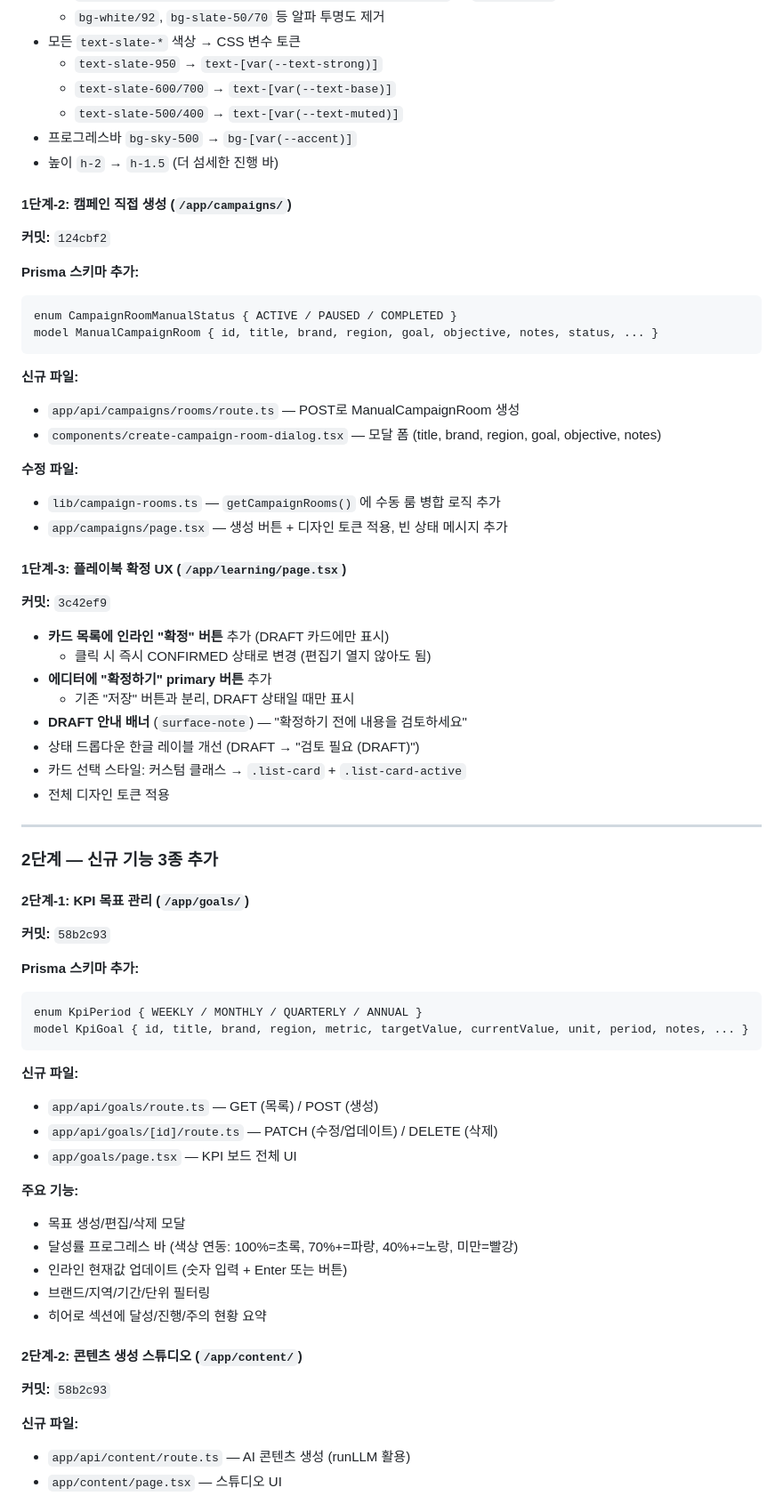
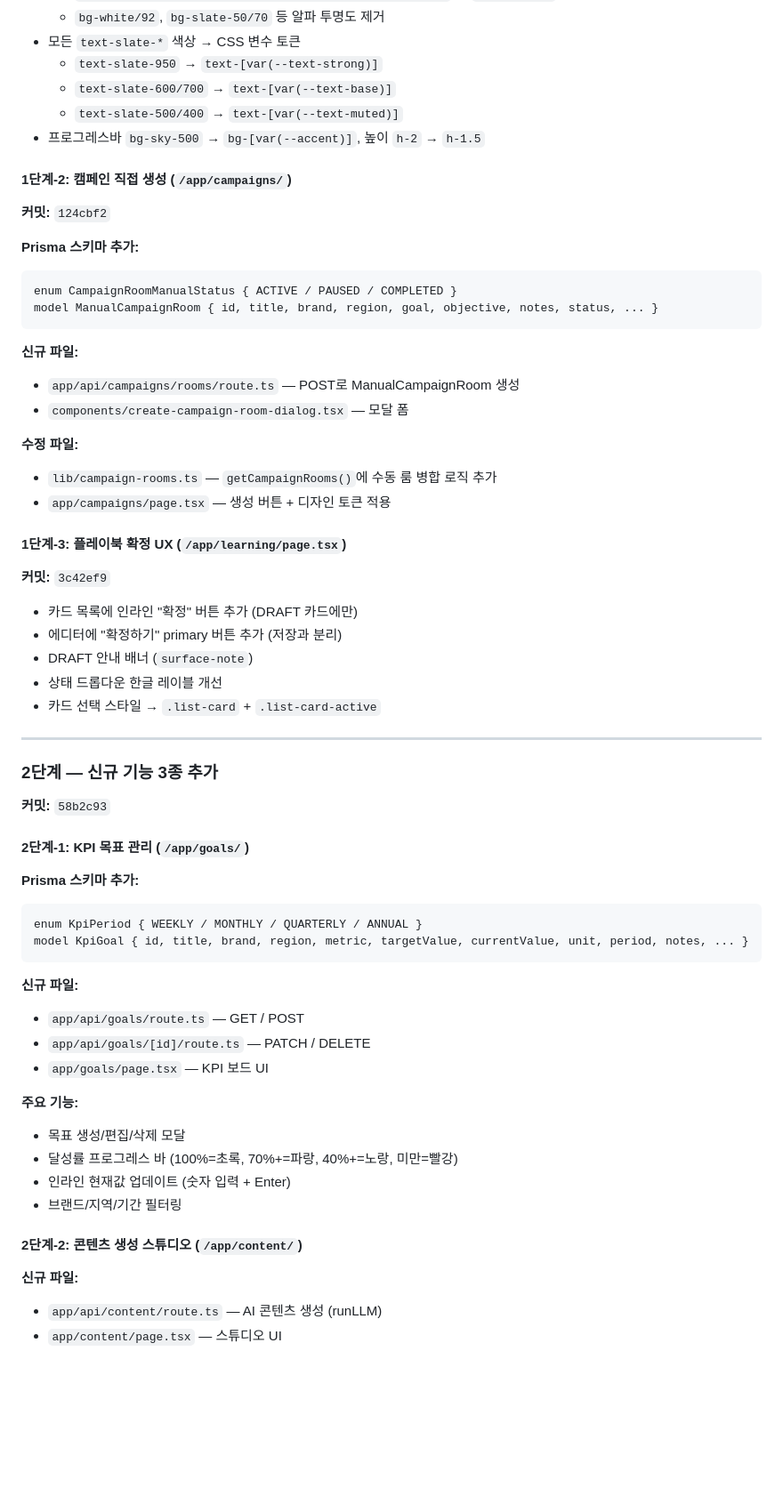
Before and after one commit to mark02252/garnet-ai, a Markdown page: PROGRESS.md, the part around one of its changes. Shown at 89% size. GitHub-like rendering; blank space fills up the shorter version.

````diff
--- a/PROGRESS.md
+++ b/PROGRESS.md
@@ -59,8 +59,7 @@
   - `text-slate-950` → `text-[var(--text-strong)]`
   - `text-slate-600/700` → `text-[var(--text-base)]`
   - `text-slate-500/400` → `text-[var(--text-muted)]`
-- 프로그레스바 `bg-sky-500` → `bg-[var(--accent)]`
-- 높이 `h-2` → `h-1.5` (더 섬세한 진행 바)
+- 프로그레스바 `bg-sky-500` → `bg-[var(--accent)]`, 높이 `h-2` → `h-1.5`
 
 #### 1단계-2: 캠페인 직접 생성 (`/app/campaigns/`)
 **커밋:** `124cbf2`
@@ -73,30 +72,27 @@ model ManualCampaignRoom { id, title, brand, region, goal, objective, notes, sta
 
 **신규 파일:**
 - `app/api/campaigns/rooms/route.ts` — POST로 ManualCampaignRoom 생성
-- `components/create-campaign-room-dialog.tsx` — 모달 폼 (title, brand, region, goal, objective, notes)
+- `components/create-campaign-room-dialog.tsx` — 모달 폼
 
 **수정 파일:**
-- `lib/campaign-rooms.ts` — `getCampaignRooms()` 에 수동 룸 병합 로직 추가
-- `app/campaigns/page.tsx` — 생성 버튼 + 디자인 토큰 적용, 빈 상태 메시지 추가
+- `lib/campaign-rooms.ts` — `getCampaignRooms()`에 수동 룸 병합 로직 추가
+- `app/campaigns/page.tsx` — 생성 버튼 + 디자인 토큰 적용
 
 #### 1단계-3: 플레이북 확정 UX (`/app/learning/page.tsx`)
 **커밋:** `3c42ef9`
 
-- **카드 목록에 인라인 "확정" 버튼** 추가 (DRAFT 카드에만 표시)
-  - 클릭 시 즉시 CONFIRMED 상태로 변경 (편집기 열지 않아도 됨)
-- **에디터에 "확정하기" primary 버튼** 추가
-  - 기존 "저장" 버튼과 분리, DRAFT 상태일 때만 표시
-- **DRAFT 안내 배너** (`surface-note`) — "확정하기 전에 내용을 검토하세요"
-- 상태 드롭다운 한글 레이블 개선 (DRAFT → "검토 필요 (DRAFT)")
-- 카드 선택 스타일: 커스텀 클래스 → `.list-card` + `.list-card-active`
-- 전체 디자인 토큰 적용
+- 카드 목록에 인라인 "확정" 버튼 추가 (DRAFT 카드에만)
+- 에디터에 "확정하기" primary 버튼 추가 (저장과 분리)
+- DRAFT 안내 배너 (`surface-note`)
+- 상태 드롭다운 한글 레이블 개선
+- 카드 선택 스타일 → `.list-card` + `.list-card-active`
 
 ---
 
 ### 2단계 — 신규 기능 3종 추가
+**커밋:** `58b2c93`
 
 #### 2단계-1: KPI 목표 관리 (`/app/goals/`)
-**커밋:** `58b2c93`
 
 **Prisma 스키마 추가:**
 ```prisma
@@ -105,21 +101,19 @@ model KpiGoal { id, title, brand, region, metric, targetValue, currentValue, uni
 ```
 
 **신규 파일:**
-- `app/api/goals/route.ts` — GET (목록) / POST (생성)
-- `app/api/goals/[id]/route.ts` — PATCH (수정/업데이트) / DELETE (삭제)
-- `app/goals/page.tsx` — KPI 보드 전체 UI
+- `app/api/goals/route.ts` — GET / POST
+- `app/api/goals/[id]/route.ts` — PATCH / DELETE
+- `app/goals/page.tsx` — KPI 보드 UI
 
 **주요 기능:**
 - 목표 생성/편집/삭제 모달
-- 달성률 프로그레스 바 (색상 연동: 100%=초록, 70%+=파랑, 40%+=노랑, 미만=빨강)
-- 인라인 현재값 업데이트 (숫자 입력 + Enter 또는 버튼)
-- 브랜드/지역/기간/단위 필터링
-- 히어로 섹션에 달성/진행/주의 현황 요약
+- 달성률 프로그레스 바 (100%=초록, 70%+=파랑, 40%+=노랑, 미만=빨강)
+- 인라인 현재값 업데이트 (숫자 입력 + Enter)
+- 브랜드/지역/기간 필터링
 
 #### 2단계-2: 콘텐츠 생성 스튜디오 (`/app/content/`)
-**커밋:** `58b2c93`
 
 **신규 파일:**
-- `app/api/content/route.ts` — AI 콘텐츠 생성 (runLLM 활용)
+- `app/api/content/route.ts` — AI 콘텐츠 생성 (runLLM)
 - `app/content/page.tsx` — 스튜디오 UI
 
````
Also changed, not shown: other parts of PROGRESS.md (+66 -52 lines).
